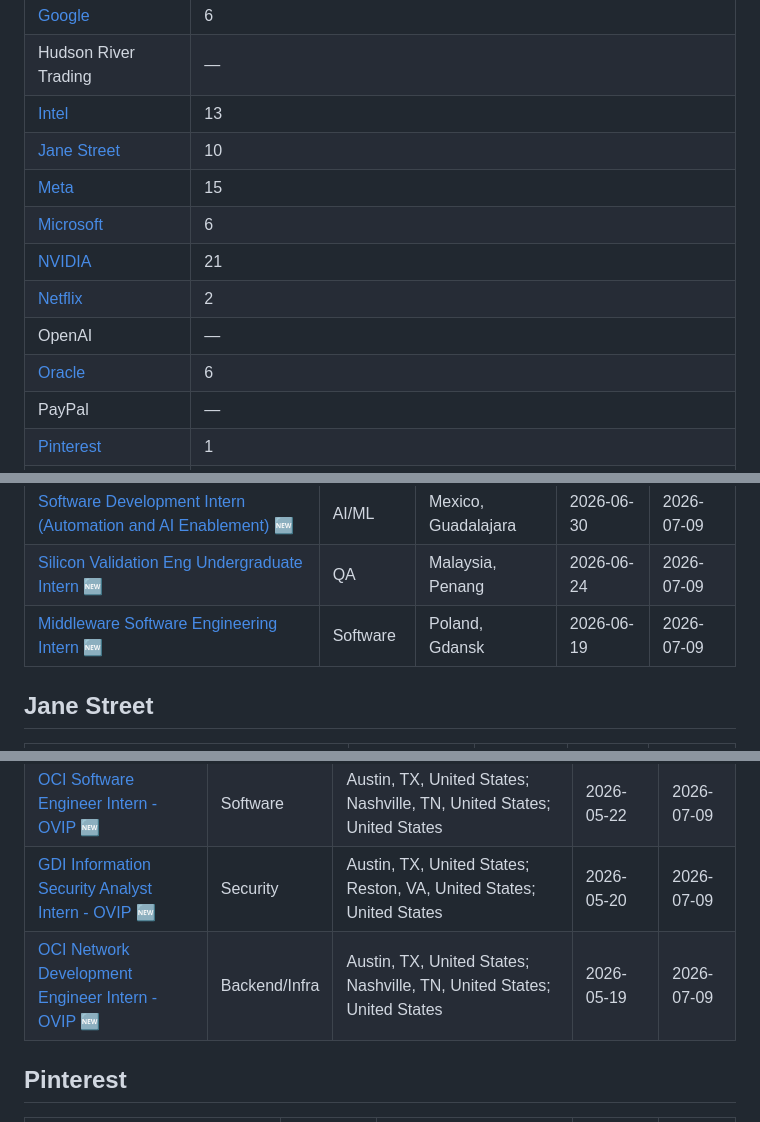
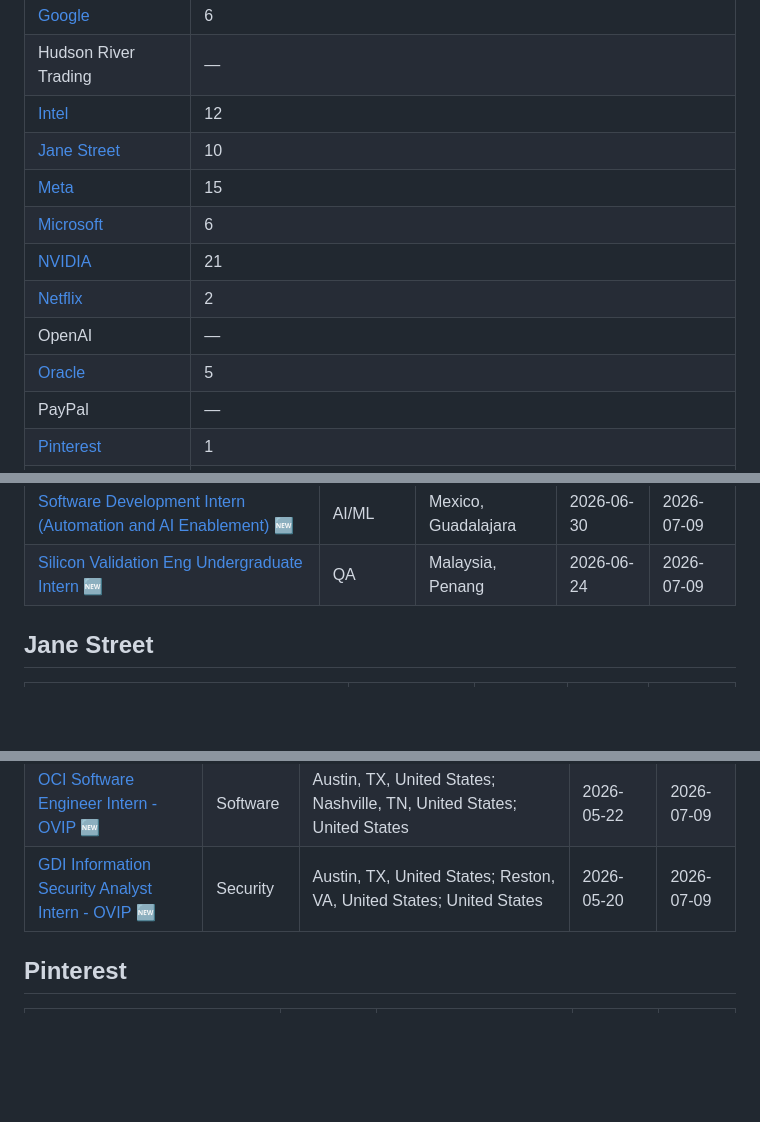
Before and after one commit to Emjumaev/FAANG-2027-Internships-Tracker, a Markdown page: README.md, 3 parts joined by grey strips. Drawn GitHub-style; blank space fills up the shorter version.

Commit message:
update listings (+0 / -2)

```diff
--- a/README.md
+++ b/README.md
@@ -24,14 +24,14 @@ GitHub Actions.
 | GitHub | — |
 | [Google](#google) | 6 |
 | Hudson River Trading | — |
-| [Intel](#intel) | 13 |
+| [Intel](#intel) | 12 |
 | [Jane Street](#jane-street) | 10 |
 | [Meta](#meta) | 15 |
 | [Microsoft](#microsoft) | 6 |
 | [NVIDIA](#nvidia) | 21 |
 | [Netflix](#netflix) | 2 |
 | OpenAI | — |
-| [Oracle](#oracle) | 6 |
+| [Oracle](#oracle) | 5 |
 | PayPal | — |
 | [Pinterest](#pinterest) | 1 |
 | Salesforce | — |
@@ -184,7 +184,6 @@ GitHub Actions.
 | [Software Engineering Intern for Debug Tools](https://intel.wd1.myworkdayjobs.com/en-US/External/job/Mexico-Guadalajara/Software-Engineering-Intern-for-Debug-Tools_JR0285205) 🆕 | Software | Mexico, Guadalajara | 2026-07-01 | 2026-07-09 |
 | [Software Development Intern (Automation and AI Enablement)](https://intel.wd1.myworkdayjobs.com/en-US/External/job/Mexico-Guadalajara/Software-Development-Intern--Automation-and-AI-Enablement-_JR0285207) 🆕 | AI/ML | Mexico, Guadalajara | 2026-06-30 | 2026-07-09 |
 | [Silicon Validation Eng Undergraduate Intern](https://intel.wd1.myworkdayjobs.com/en-US/External/job/Malaysia-Penang/Silicon-Validation-Eng-Undergraduate-Intern_JR0284892) 🆕 | QA | Malaysia, Penang | 2026-06-24 | 2026-07-09 |
-| [Middleware Software Engineering Intern](https://intel.wd1.myworkdayjobs.com/en-US/External/job/Poland-Gdansk/Middleware-Software-Engineering-Intern_JR0284874) 🆕 | Software | Poland, Gdansk | 2026-06-19 | 2026-07-09 |
 
 ## Jane Street
 
@@ -274,7 +273,6 @@ GitHub Actions.
 | [OCI Software Engineer Intern - OVIP](https://careers.oracle.com/jobs/#en/sites/jobsearch/job/334325) 🆕 | Software | Santa Clara, CA, United States; Seattle, WA, United States; United States | 2026-05-22 | 2026-07-09 |
 | [OCI Software Engineer Intern - OVIP](https://careers.oracle.com/jobs/#en/sites/jobsearch/job/334333) 🆕 | Software | Austin, TX, United States; Nashville, TN, United States; United States | 2026-05-22 | 2026-07-09 |
 | [GDI Information Security Analyst Intern - OVIP](https://careers.oracle.com/jobs/#en/sites/jobsearch/job/334389) 🆕 | Security | Austin, TX, United States; Reston, VA, United States; United States | 2026-05-20 | 2026-07-09 |
-| [OCI Network Development Engineer Intern - OVIP](https://careers.oracle.com/jobs/#en/sites/jobsearch/job/334335) 🆕 | Backend/Infra | Austin, TX, United States; Nashville, TN, United States; United States | 2026-05-19 | 2026-07-09 |
 
 ## Pinterest
 
```
Also changed, not shown: other parts of README.md (+1 -1 lines).
